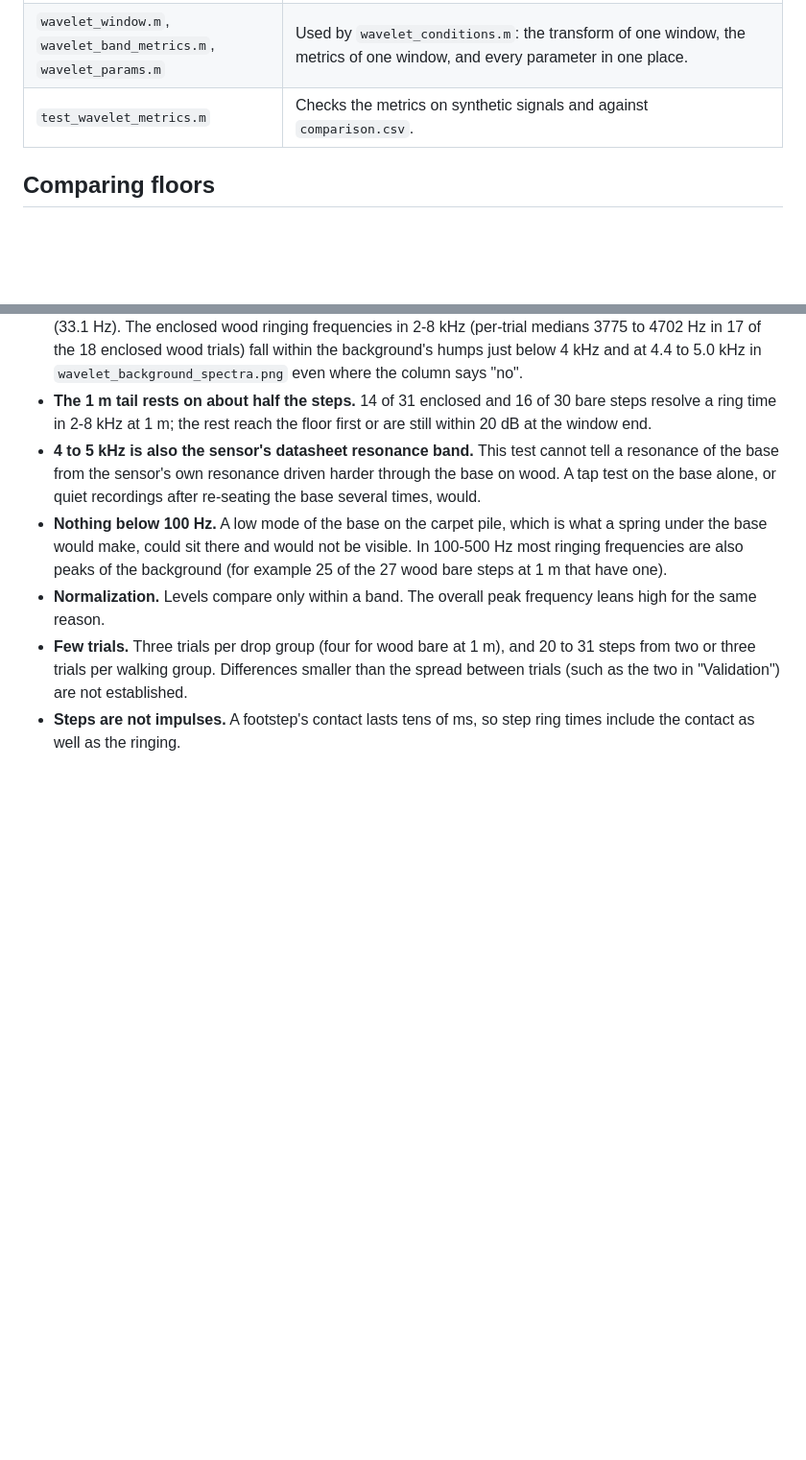
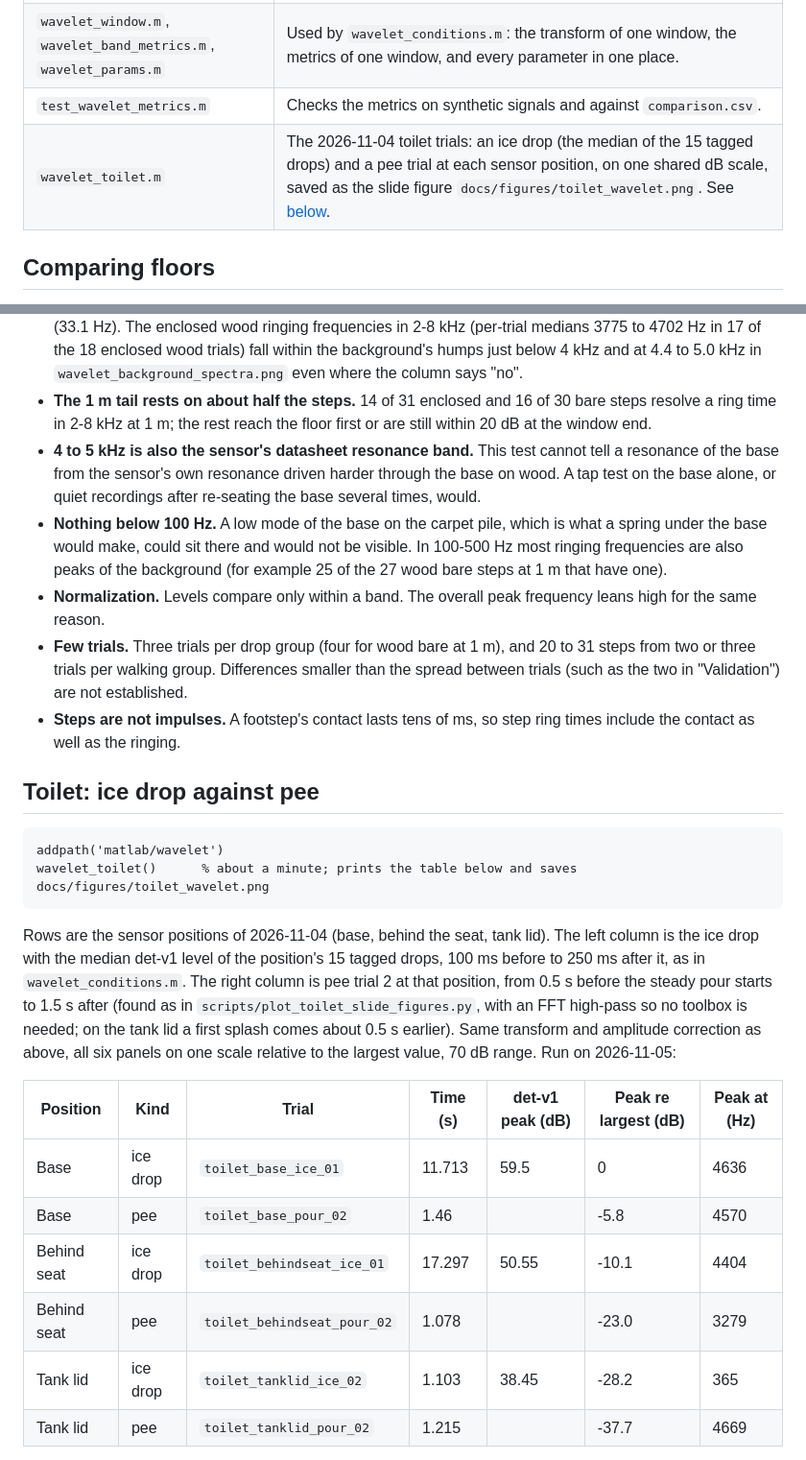
Before and after one commit to lucaslombanaarias/everyday-objects-sensing, a Markdown page: matlab/wavelet/README.md, 2 parts joined by grey strips. Shown at 96% size. GitHub-like rendering; blank space fills up the shorter version.

````diff
--- a/matlab/wavelet/README.md
+++ b/matlab/wavelet/README.md
@@ -11,6 +11,7 @@ Wavelet transform code from Luis M. Baldelomar Pinto (Prof. Vakakis's lab, LNDVL
 | `wavelet_conditions.m` | The carpet against wood, bare against enclosed comparison of all the 2026-10-21 drops and steps: band levels, ring times and ringing frequencies per event and per group, each measured against its own trial's background, and the background spectra, written to CSVs, with figures. See [below](#carpet-against-wood-bare-against-enclosed). |
 | `wavelet_window.m`, `wavelet_band_metrics.m`, `wavelet_params.m` | Used by `wavelet_conditions.m`: the transform of one window, the metrics of one window, and every parameter in one place. |
 | `test_wavelet_metrics.m` | Checks the metrics on synthetic signals and against `comparison.csv`. |
+| `wavelet_toilet.m` | The 2026-11-04 toilet trials: an ice drop (the median of the 15 tagged drops) and a pee trial at each sensor position, on one shared dB scale, saved as the slide figure `docs/figures/toilet_wavelet.png`. See [below](#toilet-ice-drop-against-pee). |
 
 ## Comparing floors
 
@@ -313,3 +314,22 @@ Walking steps, ringing:
 - **Normalization.** Levels compare only within a band. The overall peak frequency leans high for the same reason.
 - **Few trials.** Three trials per drop group (four for wood bare at 1 m), and 20 to 31 steps from two or three trials per walking group. Differences smaller than the spread between trials (such as the two in "Validation") are not established.
 - **Steps are not impulses.** A footstep's contact lasts tens of ms, so step ring times include the contact as well as the ringing.
+
+## Toilet: ice drop against pee
+
+```matlab
+addpath('matlab/wavelet')
+wavelet_toilet()      % about a minute; prints the table below and saves docs/figures/toilet_wavelet.png
+```
+
+Rows are the sensor positions of 2026-11-04 (base, behind the seat, tank lid). The left column is the ice drop with the median det-v1 level of the position's 15 tagged drops, 100 ms before to 250 ms after it, as in `wavelet_conditions.m`. The right column is pee trial 2 at that position, from 0.5 s before the steady pour starts to 1.5 s after (found as in `scripts/plot_toilet_slide_figures.py`, with an FFT high-pass so no toolbox is needed; on the tank lid a first splash comes about 0.5 s earlier). Same transform and amplitude correction as above, all six panels on one scale relative to the largest value, 70 dB range. Run on 2026-11-05:
+
+| Position | Kind | Trial | Time (s) | det-v1 peak (dB) | Peak re largest (dB) | Peak at (Hz) |
+|---|---|---|---|---|---|---|
+| Base | ice drop | `toilet_base_ice_01` | 11.713 | 59.5 | 0 | 4636 |
+| Base | pee | `toilet_base_pour_02` | 1.46 | | -5.8 | 4570 |
+| Behind seat | ice drop | `toilet_behindseat_ice_01` | 17.297 | 50.55 | -10.1 | 4404 |
+| Behind seat | pee | `toilet_behindseat_pour_02` | 1.078 | | -23.0 | 3279 |
+| Tank lid | ice drop | `toilet_tanklid_ice_02` | 1.103 | 38.45 | -28.2 | 365 |
+| Tank lid | pee | `toilet_tanklid_pour_02` | 1.215 | | -37.7 | 4669 |
+
````
Also changed, not shown: other parts of matlab/wavelet/README.md (+3 -0 lines), data/controlled/README.md (+3 -1 lines), docs/figures/toilet_levels.png (added), docs/figures/toilet_spectra.png (added), docs/figures/toilet_traces.png (added), 3 other files.
